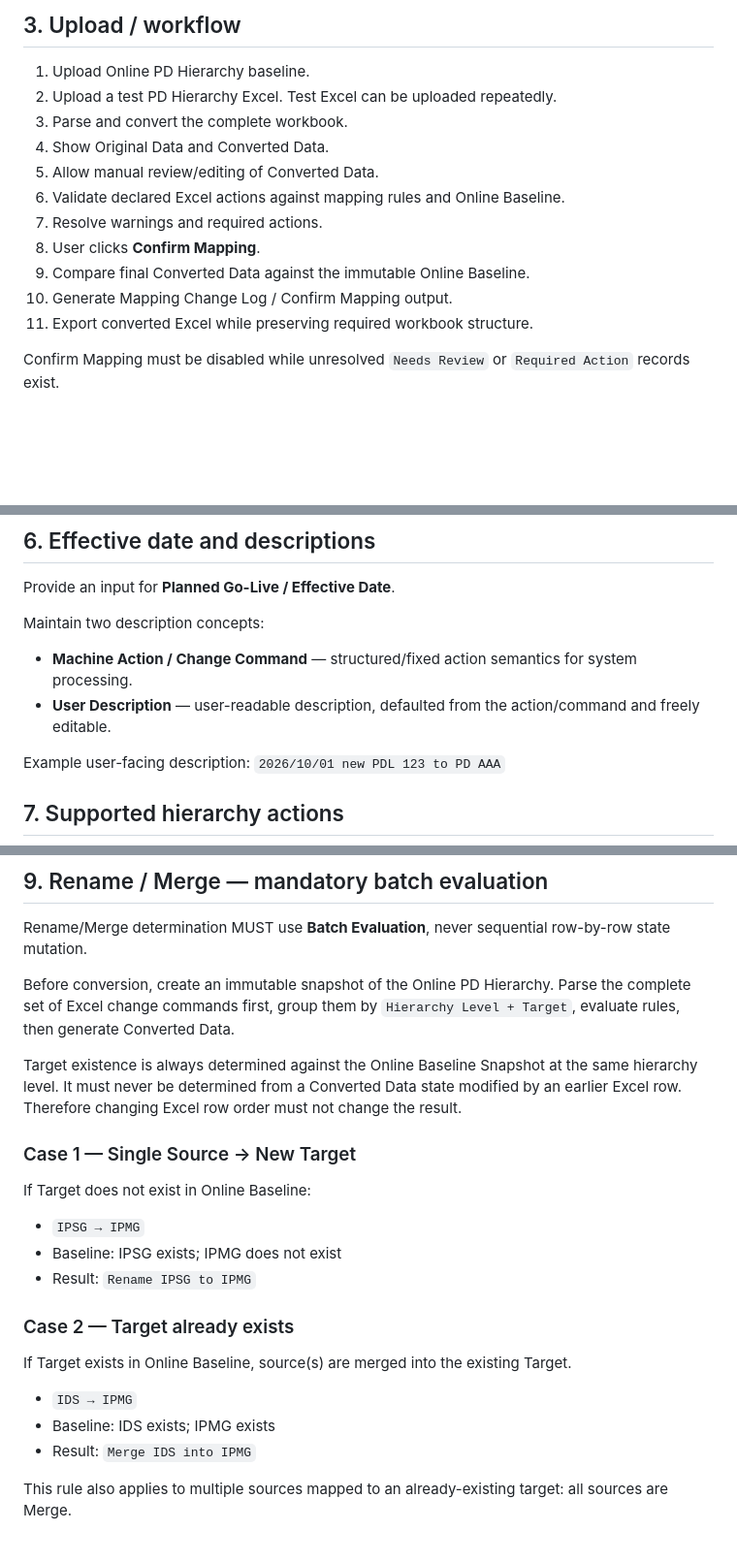
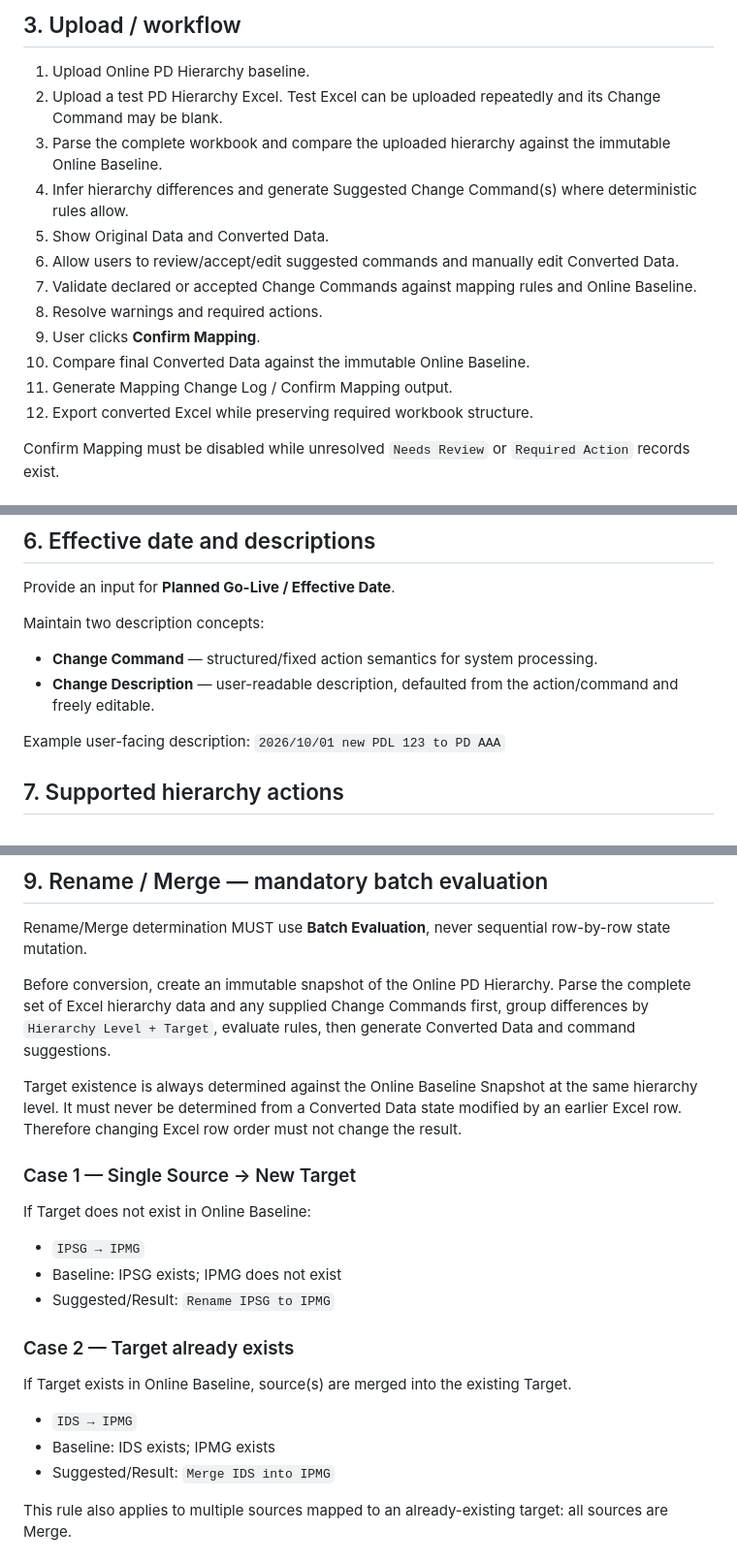
Before and after one commit to AngelaLin-Wits/PD-Hierarchy-Mapping-POC, a Markdown page: SPEC.md, 3 parts joined by grey strips. Shown at 97% size. Drawn GitHub-style; blank space fills up the shorter version.

```diff
--- a/SPEC.md
+++ b/SPEC.md
@@ -14,16 +14,17 @@ The page should show Converted Data and Original Data in the same page for easy
 
 ## 3. Upload / workflow
 1. Upload Online PD Hierarchy baseline.
-2. Upload a test PD Hierarchy Excel. Test Excel can be uploaded repeatedly.
-3. Parse and convert the complete workbook.
-4. Show Original Data and Converted Data.
-5. Allow manual review/editing of Converted Data.
-6. Validate declared Excel actions against mapping rules and Online Baseline.
-7. Resolve warnings and required actions.
-8. User clicks **Confirm Mapping**.
-9. Compare final Converted Data against the immutable Online Baseline.
-10. Generate Mapping Change Log / Confirm Mapping output.
-11. Export converted Excel while preserving required workbook structure.
+2. Upload a test PD Hierarchy Excel. Test Excel can be uploaded repeatedly and its Change Command may be blank.
+3. Parse the complete workbook and compare the uploaded hierarchy against the immutable Online Baseline.
+4. Infer hierarchy differences and generate Suggested Change Command(s) where deterministic rules allow.
+5. Show Original Data and Converted Data.
+6. Allow users to review/accept/edit suggested commands and manually edit Converted Data.
+7. Validate declared or accepted Change Commands against mapping rules and Online Baseline.
+8. Resolve warnings and required actions.
+9. User clicks **Confirm Mapping**.
+10. Compare final Converted Data against the immutable Online Baseline.
+11. Generate Mapping Change Log / Confirm Mapping output.
+12. Export converted Excel while preserving required workbook structure.
 
 Confirm Mapping must be disabled while unresolved `Needs Review` or `Required Action` records exist.
 
@@ -47,8 +48,8 @@ Confirm Mapping must be disabled while unresolved `Needs Review` or `Required Ac
 Provide an input for **Planned Go-Live / Effective Date**.
 
 Maintain two description concepts:
-- **Machine Action / Change Command** — structured/fixed action semantics for system processing.
-- **User Description** — user-readable description, defaulted from the action/command and freely editable.
+- **Change Command** — structured/fixed action semantics for system processing.
+- **Change Description** — user-readable description, defaulted from the action/command and freely editable.
 
 Example user-facing description:
 `2026/10/01 new PDL 123 to PD AAA`
@@ -114,7 +115,7 @@ For the POC, `Delete MD` should therefore be treated as a special MD-level trans
 ## 9. Rename / Merge — mandatory batch evaluation
 Rename/Merge determination MUST use **Batch Evaluation**, never sequential row-by-row state mutation.
 
-Before conversion, create an immutable snapshot of the Online PD Hierarchy. Parse the complete set of Excel change commands first, group them by `Hierarchy Level + Target`, evaluate rules, then generate Converted Data.
+Before conversion, create an immutable snapshot of the Online PD Hierarchy. Parse the complete set of Excel hierarchy data and any supplied Change Commands first, group differences by `Hierarchy Level + Target`, evaluate rules, then generate Converted Data and command suggestions.
 
 Target existence is always determined against the Online Baseline Snapshot at the same hierarchy level. It must never be determined from a Converted Data state modified by an earlier Excel row. Therefore changing Excel row order must not change the result.
 
@@ -122,13 +123,13 @@ Target existence is always determined against the Online Baseline Snapshot at th
 If Target does not exist in Online Baseline:
 - `IPSG → IPMG`
 - Baseline: IPSG exists; IPMG does not exist
-- Result: `Rename IPSG to IPMG`
+- Suggested/Result: `Rename IPSG to IPMG`
 
 ### Case 2 — Target already exists
 If Target exists in Online Baseline, source(s) are merged into the existing Target.
 - `IDS → IPMG`
 - Baseline: IDS exists; IPMG exists
-- Result: `Merge IDS into IPMG`
+- Suggested/Result: `Merge IDS into IPMG`
 
 This rule also applies to multiple sources mapped to an already-existing target: all sources are Merge.
 
```
Also changed, not shown: other parts of SPEC.md (+57 -10 lines).
